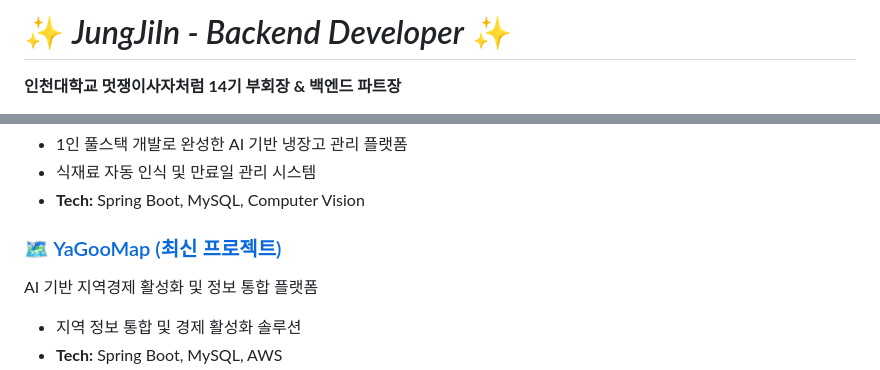
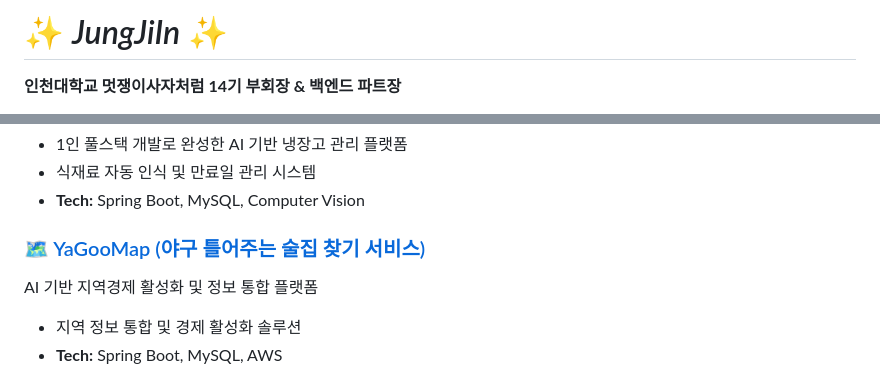
Before and after one commit to jiin-jung/jiin-jung, a Markdown page: README.md, 2 parts joined by grey strips. GitHub-like rendering.

```diff
--- a/README.md
+++ b/README.md
@@ -1,4 +1,4 @@
-# ✨ *JungJiIn - Backend Developer* ✨
+# ✨ *JungJiIn* ✨
 
 **인천대학교 멋쟁이사자처럼 14기 부회장 & 백엔드 파트장**
 
@@ -40,7 +40,7 @@ OCR 기술을 활용한 세탁 기호 자동 인식 및 맞춤 세탁 가이드
 - 식재료 자동 인식 및 만료일 관리 시스템
 - **Tech:** Spring Boot, MySQL, Computer Vision
 
-### 🗺️ [YaGooMap (최신 프로젝트)](https://github.com/jiin-jung/yagoomap)
+### 🗺️ [YaGooMap (야구 틀어주는 술집 찾기 서비스)](https://github.com/jiin-jung/yagoomap)
 AI 기반 지역경제 활성화 및 정보 통합 플랫폼
 - 지역 정보 통합 및 경제 활성화 솔루션
 - **Tech:** Spring Boot, MySQL, AWS
```
